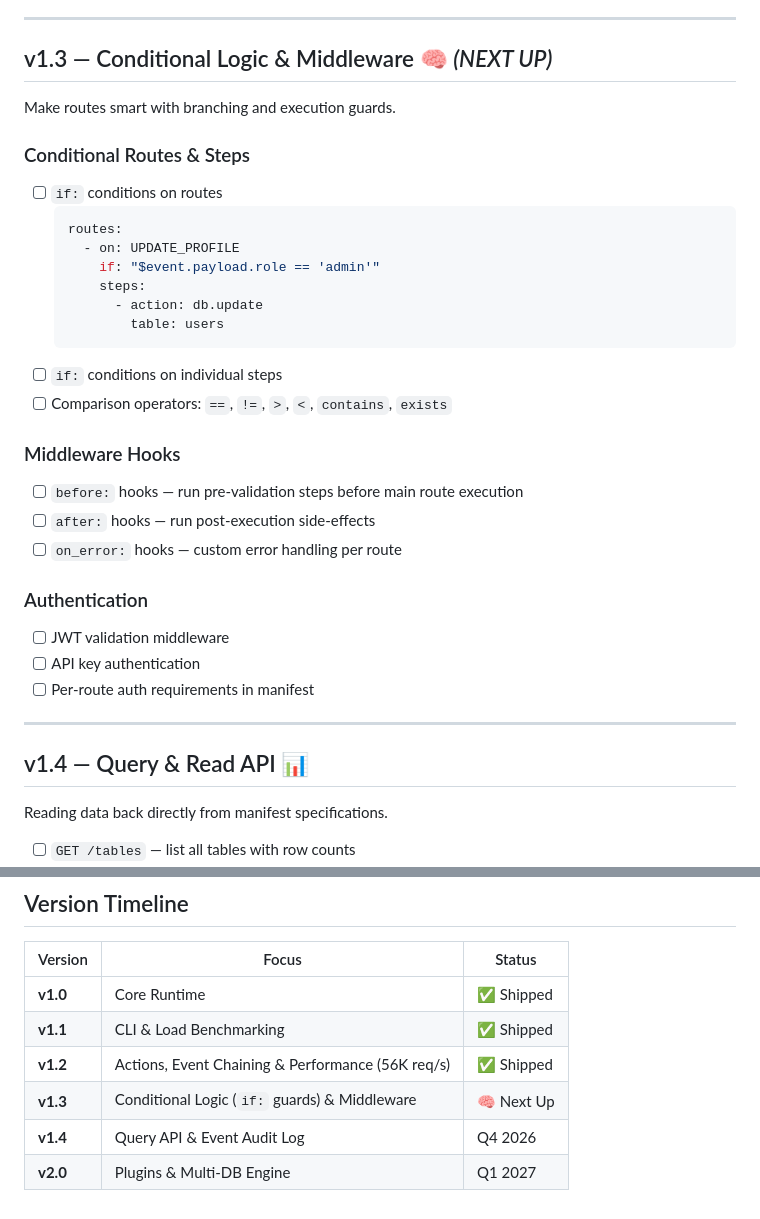
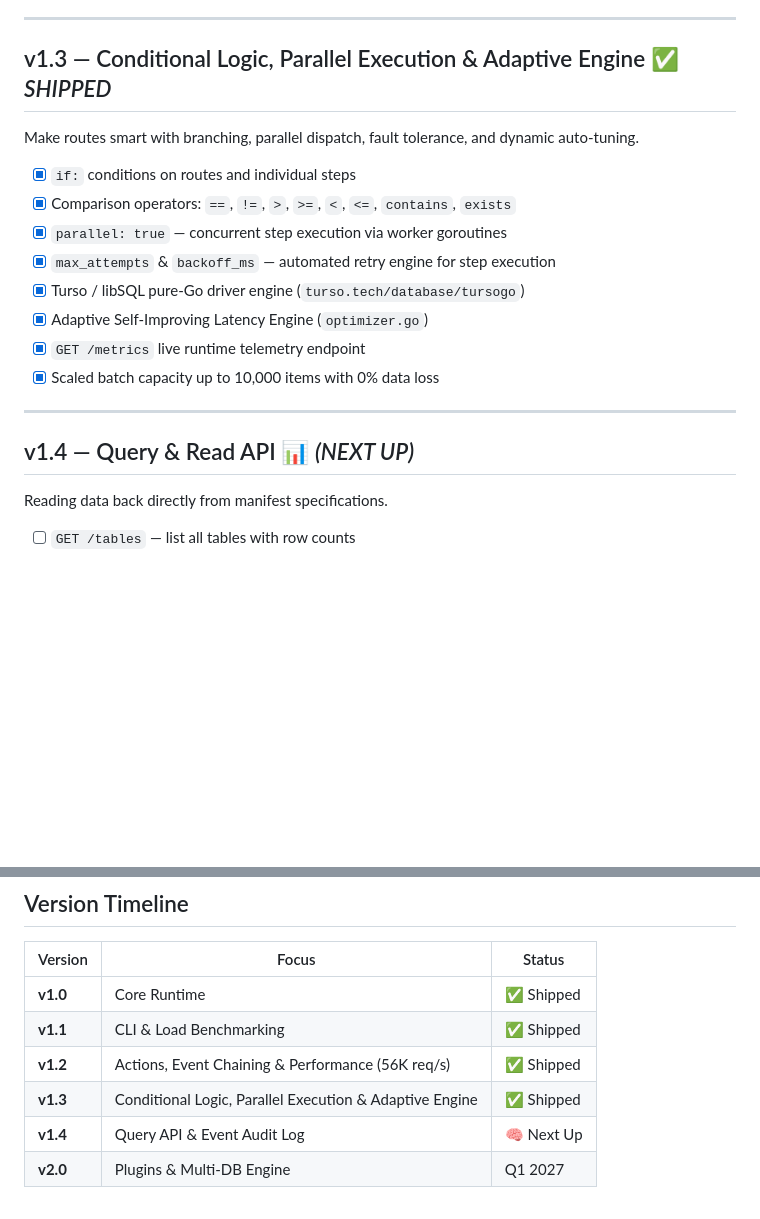
Before and after one commit to AmritRai1234/spine, a Markdown page: ROADMAP.md, 2 parts joined by grey strips. Drawn GitHub-style; blank space fills up the shorter version.

````diff
--- a/ROADMAP.md
+++ b/ROADMAP.md
@@ -42,36 +42,22 @@ The core runtime. Single binary, manifest-driven, production-ready.
 
 ---
 
-## v1.3 — Conditional Logic & Middleware 🧠 *(NEXT UP)*
+## v1.3 — Conditional Logic, Parallel Execution & Adaptive Engine ✅ *SHIPPED*
 
-Make routes smart with branching and execution guards.
+Make routes smart with branching, parallel dispatch, fault tolerance, and dynamic auto-tuning.
 
-### Conditional Routes & Steps
-- [ ] `if:` conditions on routes
-  ```yaml
-  routes:
-    - on: UPDATE_PROFILE
-      if: "$event.payload.role == 'admin'"
-      steps:
-        - action: db.update
-          table: users
-  ```
-- [ ] `if:` conditions on individual steps
-- [ ] Comparison operators: `==`, `!=`, `>`, `<`, `contains`, `exists`
-
-### Middleware Hooks
-- [ ] `before:` hooks — run pre-validation steps before main route execution
-- [ ] `after:` hooks — run post-execution side-effects
-- [ ] `on_error:` hooks — custom error handling per route
-
-### Authentication
-- [ ] JWT validation middleware
-- [ ] API key authentication
-- [ ] Per-route auth requirements in manifest
+- [x] `if:` conditions on routes and individual steps
+- [x] Comparison operators: `==`, `!=`, `>`, `>=`, `<`, `<=`, `contains`, `exists`
+- [x] `parallel: true` — concurrent step execution via worker goroutines
+- [x] `max_attempts` & `backoff_ms` — automated retry engine for step execution
+- [x] Turso / libSQL pure-Go driver engine (`turso.tech/database/tursogo`)
+- [x] Adaptive Self-Improving Latency Engine (`optimizer.go`)
+- [x] `GET /metrics` live runtime telemetry endpoint
+- [x] Scaled batch capacity up to 10,000 items with 0% data loss
 
 ---
 
-## v1.4 — Query & Read API 📊
+## v1.4 — Query & Read API 📊 *(NEXT UP)*
 
 Reading data back directly from manifest specifications.
 
@@ -98,6 +84,6 @@ Reading data back directly from manifest specifications.
 | **v1.0** | Core Runtime | ✅ Shipped |
 | **v1.1** | CLI & Load Benchmarking | ✅ Shipped |
 | **v1.2** | Actions, Event Chaining & Performance (56K req/s) | ✅ Shipped |
-| **v1.3** | Conditional Logic (`if:` guards) & Middleware | 🧠 Next Up |
-| **v1.4** | Query API & Event Audit Log | Q4 2026 |
+| **v1.3** | Conditional Logic, Parallel Execution & Adaptive Engine | ✅ Shipped |
+| **v1.4** | Query API & Event Audit Log | 🧠 Next Up |
 | **v2.0** | Plugins & Multi-DB Engine | Q1 2027 |
````
Also changed, not shown: README.md (+16 -6 lines).
